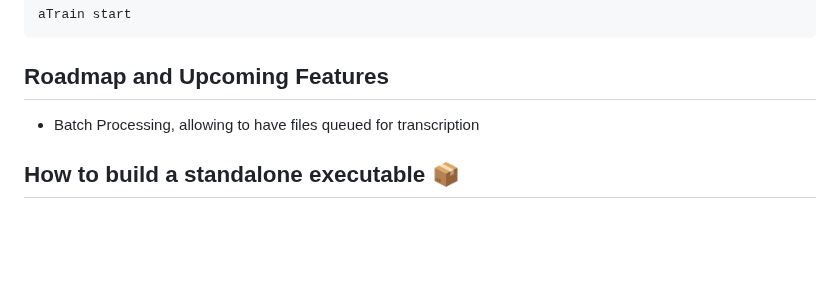
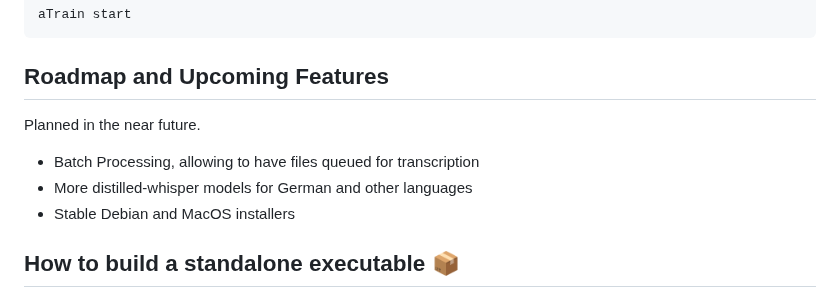
Before and after one commit to JuergenFleiss/aTrain, a Markdown page: README.md, the part around the change. Drawn GitHub-style; blank space fills up the shorter version.

```diff
--- a/README.md
+++ b/README.md
@@ -100,7 +100,10 @@ aTrain start
 
 ## Roadmap and Upcoming Features
 
+Planned in the near future.
 - Batch Processing, allowing to have files queued for transcription
+- More distilled-whisper models for German and other languages
+- Stable Debian and MacOS installers
 
 
 ## How to build a standalone executable 📦
```
